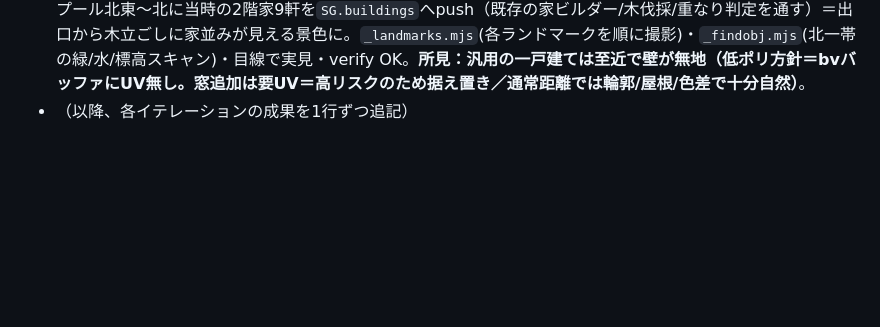
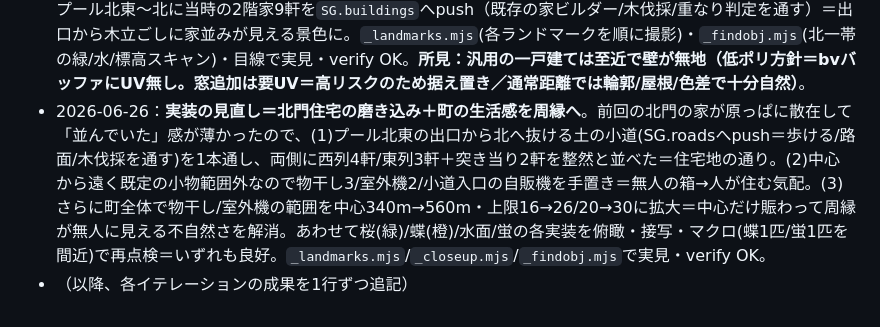
Before and after one commit to yuya591-ux/hitonatsu, a Markdown page: QUALITY_ROADMAP.md, the part around the change. GitHub-like rendering; blank space fills up the shorter version.

Commit message:
ロードマップ追記：北門住宅の通り化＋生活感の周縁拡大を記録
Co-Authored-By: Claude Opus 4.8 <noreply@anthropic.com>

```diff
--- a/QUALITY_ROADMAP.md
+++ b/QUALITY_ROADMAP.md
@@ -235,4 +235,5 @@
 - 2026-06-26：**主観視点ツアーで遠景を批判的点検＝3つの不自然を発見・修正（ユーザー要望の継続改善）**。①**夏に季節外れの満開の桜**：三ツ池公園の桜並木(池のほとり/公園外周・実在の名所)が夏でも満開ピンク(0xf0b4cd)で、町なかに浮く不自然なピンクの塊に見えていた。桜は春の花＝夏は青々とした緑葉が忠実→夏色を緑(0x5f8c42)へ（**季節感の忠実性**＝春/秋の要素を夏に出さない原則）。②**蝶**：飴細工のような実在しないショッキングピンクを廃し、実在の夏の蝶(モンキ黄/モンシロ白/タテハ橙)へ。羽を内縁で開閉するV字＋細い胴＋わずかな透けで、平らな板でなくヒラヒラ舞う立体感・常に半開きで畳まれない。③**池の水面の縞模様**：広い池を浅い角度で見るとサイン波のさざ波がパースで潰れて規則的な横じま(コルゲート板)に見えた→カメラ距離でゆらぎを減衰(手前14〜62mだけ揺らす)＋位相を直交方向で歪ませ、中〜遠景は穏やかな水鏡に。プレイヤー目線の池ごしが自然に。`_tour.mjs`(8要所の俯瞰)＋`_closeup.mjs`(接写)＋`_findobj.mjs`(ピンクの正体をレイキャスト＋頂点色で特定)で実見・verify OK。**教訓：シーンはMath.randomで毎ロード配置が変わる＝スクショとレイキャストは同一ロード内で行う**。
 - 2026-06-26：**人気の夏ゲームを調査し「蛍」を忠実・美しく刷新（ノスタルジー要素の漏れ確認）**。ぼくのなつやすみ等を調査＝「蛍が舞う水辺」が田舎の夏の郷愁の核と確認。既存のエモ要素（蝉↔ヒグラシ/夕焼けチャイム/虹/入道雲/夕立/飛行機雲/夕餉の煙/風鈴/物干し/蚊取り線香/金魚すくい/星空・天の川/ひまわり/あさがお/あじさい/木漏れ日/水たまり）は網羅済みと確認。**唯一手薄だった蛍**を、プレイヤー追従の一様な点滅雲→**水辺アンカー式**へ刷新：①きれいな水辺に棲む蛍を池/川のほとり＋谷の散歩道ぞいに定位（追従しない＝忠実）②点在でなく半径6.5mの密な「むれ」を約20か所に＝歩くと蛍の群れに出会う③専用シェーダで個体ごとに鋭く明滅＋距離減衰＋やわらかい芯④夕暮れ(tday0.55)から灯り夜も舞う・明るい時間は更新停止で軽量・layer1でインク線除外。`_findobj.mjs`のマクロ(蛍1匹を間近＝黄緑の光球rgb196,255,102)＋池ごし(岸に群れる光)＋夜の町を実見・verify OK。**教訓：旧実装の見落としを防ぐためgrepはhead_limitに注意（蛍の旧コードが既存だった）**。
 - 2026-06-26：**建物の総点検＋#86プール北門の住宅を再現**。NAMEDランドマーク約50件を1件ずつ俯瞰/接写で確認＝神明社(鳥居/灯籠/手水/拝殿)・渋沢稲荷・光明寺/本覺寺/妙光寺(山門/本堂/庫裡)・横溝屋敷(茅葺主屋/白蔵/板蔵)・マミート(近隣スーパー)・八百屋/花屋/米店/当時店・小学校(窓列)・団地(バルコニーtex)＝**いずれも実在に忠実に作り込み済**と確認。**#86解決**＝地図調査でプール一帯は世界北端まで全部公園と判明（最寄り建物252m西）だが、ユーザーの「当時プールの出口の近くに家」という実体験を“当時”の資料として優先し、プール北東〜北に当時の2階家9軒を`SG.buildings`へpush（既存の家ビルダー/木伐採/重なり判定を通す）＝出口から木立ごしに家並みが見える景色に。`_landmarks.mjs`(各ランドマークを順に撮影)・`_findobj.mjs`(北一帯の緑/水/標高スキャン)・目線で実見・verify OK。**所見：汎用の一戸建ては至近で壁が無地（低ポリ方針＝bvバッファにUV無し。窓追加は要UV＝高リスクのため据え置き／通常距離では輪郭/屋根/色差で十分自然）**。
+- 2026-06-26：**実装の見直し＝北門住宅の磨き込み＋町の生活感を周縁へ**。前回の北門の家が原っぱに散在して「並んでいた」感が薄かったので、(1)プール北東の出口から北へ抜ける土の小道(SG.roadsへpush＝歩ける/路面/木伐採を通す)を1本通し、両側に西列4軒/東列3軒＋突き当り2軒を整然と並べた＝住宅地の通り。(2)中心から遠く既定の小物範囲外なので物干し3/室外機2/小道入口の自販機を手置き＝無人の箱→人が住む気配。(3)さらに町全体で物干し/室外機の範囲を中心340m→560m・上限16→26/20→30に拡大＝中心だけ賑わって周縁が無人に見える不自然さを解消。あわせて桜(緑)/蝶(橙)/水面/蛍の各実装を俯瞰・接写・マクロ(蝶1匹/蛍1匹を間近)で再点検＝いずれも良好。`_landmarks.mjs`/`_closeup.mjs`/`_findobj.mjs`で実見・verify OK。
 - （以降、各イテレーションの成果を1行ずつ追記）
```
